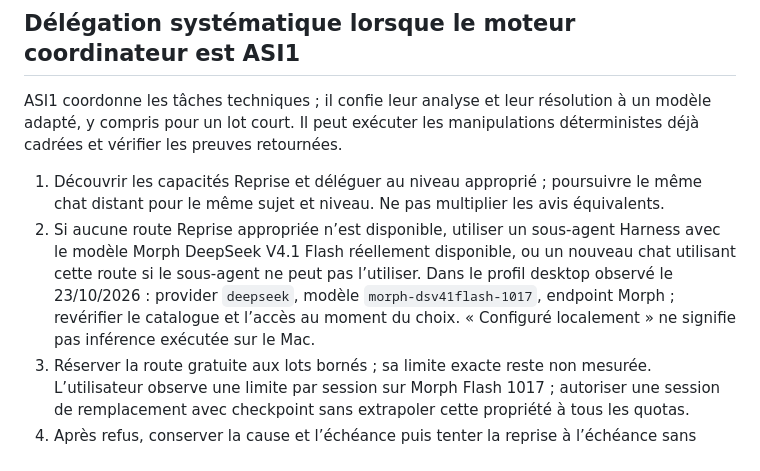
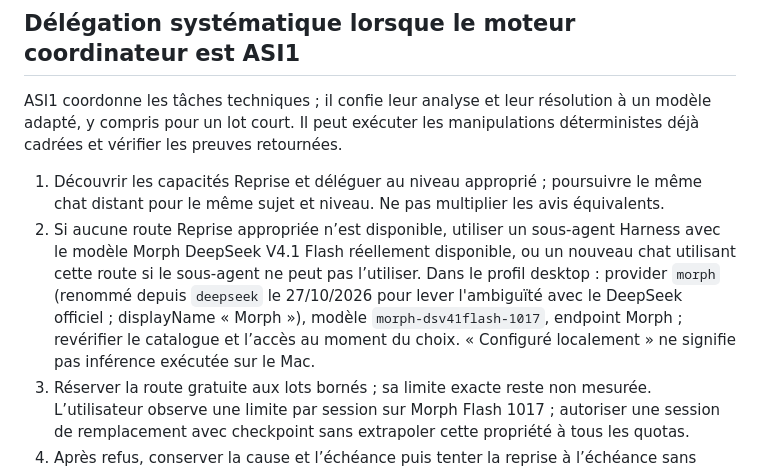
Before and after one commit to heraisys-sas/reprise-harness, a Markdown page: deepseek-harness-config/AGENTS.md, the part around the change. GitHub-like rendering.

```diff
--- a/deepseek-harness-config/AGENTS.md
+++ b/deepseek-harness-config/AGENTS.md
@@ -40,7 +40,7 @@ Livrer le résultat, les fichiers utiles, contrôles et limites. Mesurer avant d
 ASI1 coordonne les tâches techniques ; il confie leur analyse et leur résolution à un modèle adapté, y compris pour un lot court. Il peut exécuter les manipulations déterministes déjà cadrées et vérifier les preuves retournées.
 
 1. Découvrir les capacités Reprise et déléguer au niveau approprié ; poursuivre le même chat distant pour le même sujet et niveau. Ne pas multiplier les avis équivalents.
-2. Si aucune route Reprise appropriée n’est disponible, utiliser un sous-agent Harness avec le modèle Morph DeepSeek V4.1 Flash réellement disponible, ou un nouveau chat utilisant cette route si le sous-agent ne peut pas l’utiliser. Dans le profil desktop observé le 23/10/2026 : provider `deepseek`, modèle `morph-dsv41flash-1017`, endpoint Morph ; revérifier le catalogue et l’accès au moment du choix. « Configuré localement » ne signifie pas inférence exécutée sur le Mac.
+2. Si aucune route Reprise appropriée n’est disponible, utiliser un sous-agent Harness avec le modèle Morph DeepSeek V4.1 Flash réellement disponible, ou un nouveau chat utilisant cette route si le sous-agent ne peut pas l’utiliser. Dans le profil desktop : provider `morph` (renommé depuis `deepseek` le 27/10/2026 pour lever l'ambiguïté avec le DeepSeek officiel ; displayName « Morph »), modèle `morph-dsv41flash-1017`, endpoint Morph ; revérifier le catalogue et l’accès au moment du choix. « Configuré localement » ne signifie pas inférence exécutée sur le Mac.
 3. Réserver la route gratuite aux lots bornés ; sa limite exacte reste non mesurée. L’utilisateur observe une limite par session sur Morph Flash 1017 ; autoriser une session de remplacement avec checkpoint sans extrapoler cette propriété à tous les quotas.
 4. Après refus, conserver la cause et l’échéance puis tenter la reprise à l’échéance sans mesure préalable obligatoire. Une nouvelle session avec checkpoint est permise lorsque pertinente ; suspendre les rotations qui répètent les mêmes échecs sans progrès. Aucun repli payant implicite. Voir le contrat HARNESS-ROLES-CONTRACT.md (rôles, reprise et archivage proposé dans l’interface).
 
```
Also changed, not shown: AGENTS.md (+2 -2 lines).
